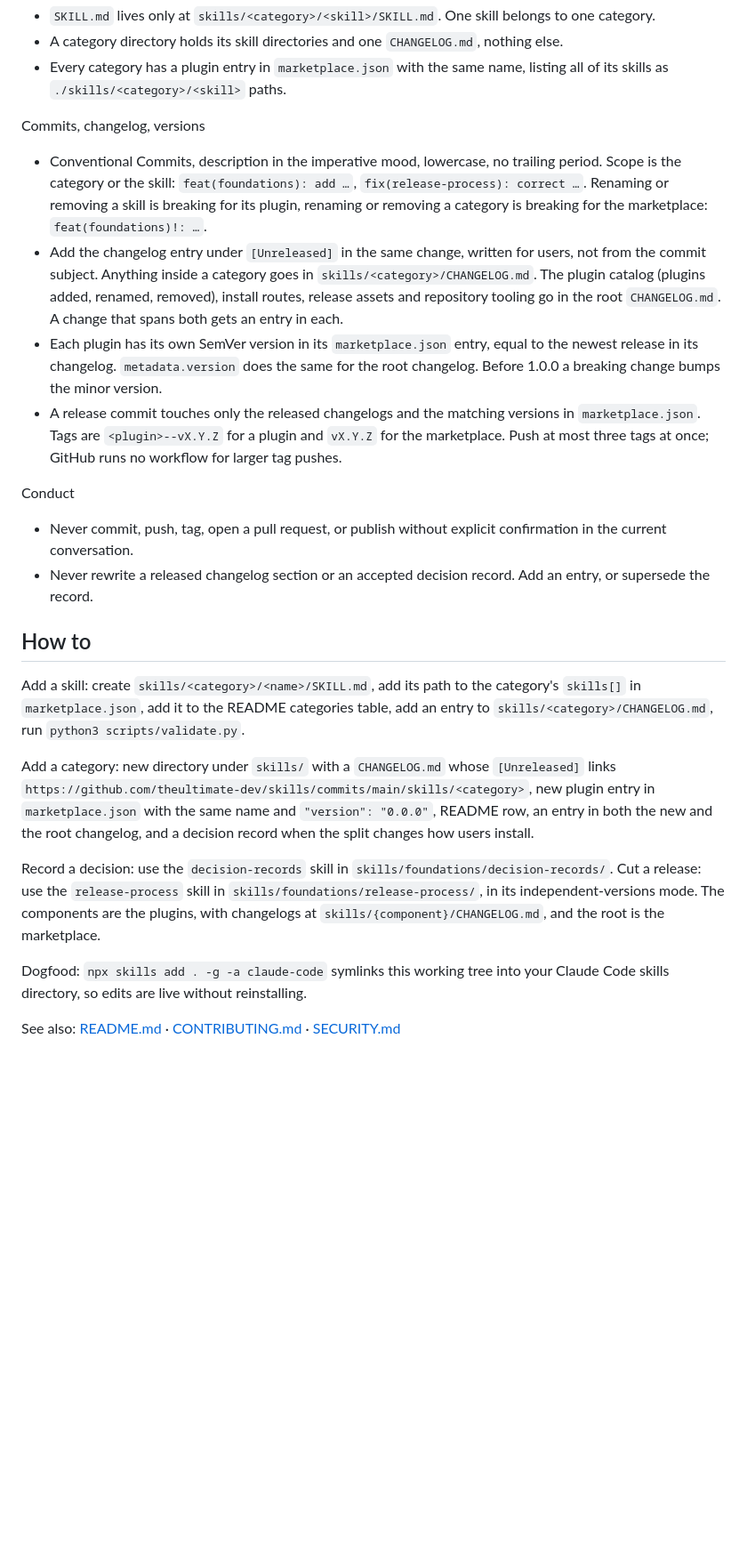
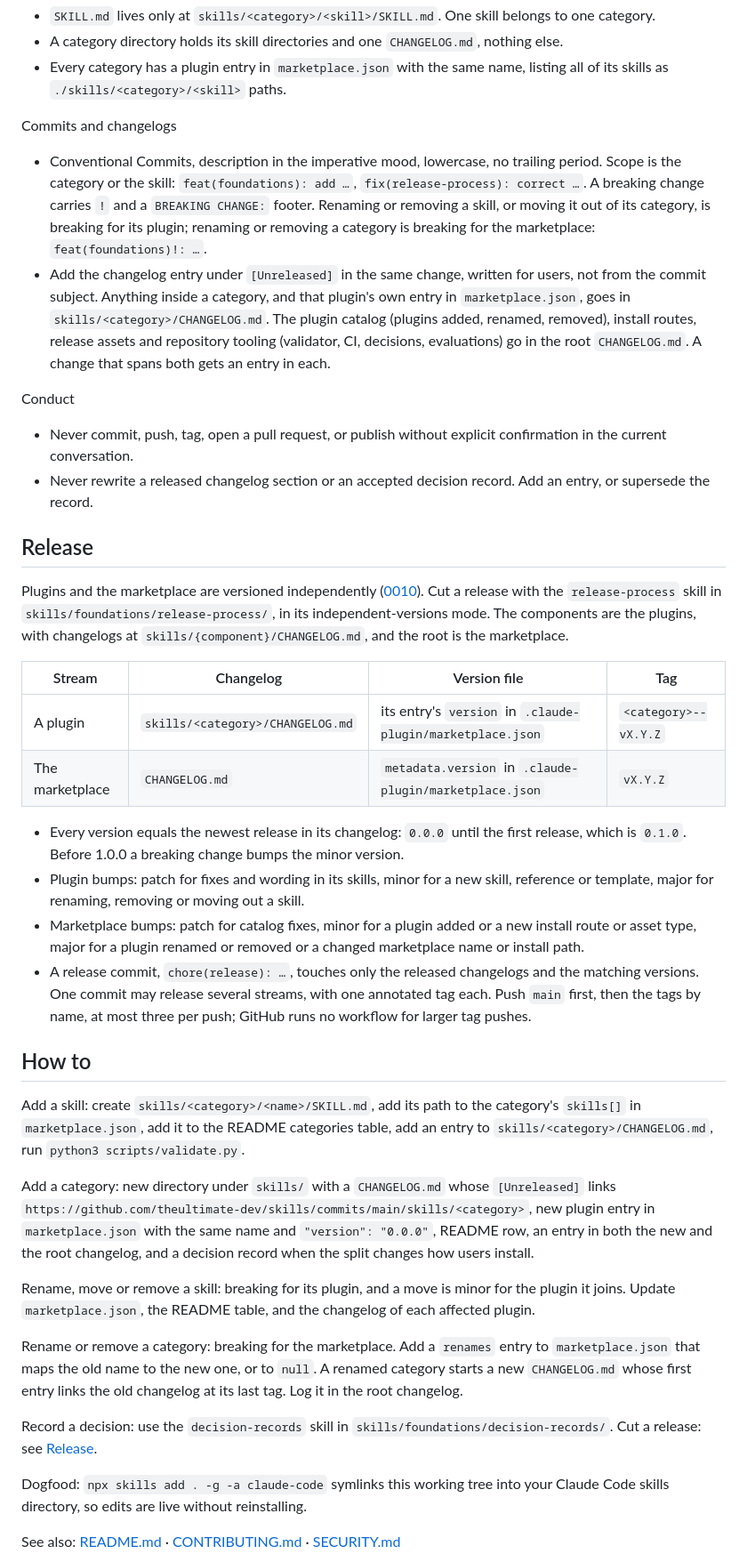
Before and after one commit to theultimate-dev/skills, a Markdown page: AGENTS.md, the part around one of its changes. Shown at 89% size. GitHub-like rendering; blank space fills up the shorter version.

Commit message:
docs: declare per-plugin release rules in AGENTS.md
AGENTS.md covered the per-plugin changelogs and tag forms but left out
most of decision 0010. A Release section now lists each stream's
changelog, version file and tag, as the release-process skill expects,
with the separate bump rules for plugins and the marketplace. How to
covers renaming, moving and removing skills and categories, including
the renames map and the new changelog a renamed category starts. The
changelog rules route a plugin's own marketplace entry to its plugin,
name what repository tooling covers, and require the BREAKING CHANGE
footer. The validator is no longer said to enforce every rule.

```diff
--- a/AGENTS.md
+++ b/AGENTS.md
@@ -28,15 +28,27 @@ Layout
 - A category directory holds its skill directories and one `CHANGELOG.md`, nothing else.
 - Every category has a plugin entry in `marketplace.json` with the same name, listing all of its skills as `./skills/<category>/<skill>` paths.
 
-Commits, changelog, versions
-- Conventional Commits, description in the imperative mood, lowercase, no trailing period. Scope is the category or the skill: `feat(foundations): add …`, `fix(release-process): correct …`. Renaming or removing a skill is breaking for its plugin, renaming or removing a category is breaking for the marketplace: `feat(foundations)!: …`.
-- Add the changelog entry under `[Unreleased]` in the same change, written for users, not from the commit subject. Anything inside a category goes in `skills/<category>/CHANGELOG.md`. The plugin catalog (plugins added, renamed, removed), install routes, release assets and repository tooling go in the root `CHANGELOG.md`. A change that spans both gets an entry in each.
-- Each plugin has its own SemVer version in its `marketplace.json` entry, equal to the newest release in its changelog. `metadata.version` does the same for the root changelog. Before 1.0.0 a breaking change bumps the minor version.
-- A release commit touches only the released changelogs and the matching versions in `marketplace.json`. Tags are `<plugin>--vX.Y.Z` for a plugin and `vX.Y.Z` for the marketplace. Push at most three tags at once; GitHub runs no workflow for larger tag pushes.
+Commits and changelogs
+- Conventional Commits, description in the imperative mood, lowercase, no trailing period. Scope is the category or the skill: `feat(foundations): add …`, `fix(release-process): correct …`. A breaking change carries `!` and a `BREAKING CHANGE:` footer. Renaming or removing a skill, or moving it out of its category, is breaking for its plugin; renaming or removing a category is breaking for the marketplace: `feat(foundations)!: …`.
+- Add the changelog entry under `[Unreleased]` in the same change, written for users, not from the commit subject. Anything inside a category, and that plugin's own entry in `marketplace.json`, goes in `skills/<category>/CHANGELOG.md`. The plugin catalog (plugins added, renamed, removed), install routes, release assets and repository tooling (validator, CI, decisions, evaluations) go in the root `CHANGELOG.md`. A change that spans both gets an entry in each.
 
 Conduct
 - Never commit, push, tag, open a pull request, or publish without explicit confirmation in the current conversation.
 - Never rewrite a released changelog section or an accepted decision record. Add an entry, or supersede the record.
+
+## Release
+
+Plugins and the marketplace are versioned independently ([0010](decisions/0010-independent-plugin-versions.md)). Cut a release with the `release-process` skill in `skills/foundations/release-process/`, in its independent-versions mode. The components are the plugins, with changelogs at `skills/{component}/CHANGELOG.md`, and the root is the marketplace.
+
+| Stream | Changelog | Version file | Tag |
+|---|---|---|---|
+| A plugin | `skills/<category>/CHANGELOG.md` | its entry's `version` in `.claude-plugin/marketplace.json` | `<category>--vX.Y.Z` |
+| The marketplace | `CHANGELOG.md` | `metadata.version` in `.claude-plugin/marketplace.json` | `vX.Y.Z` |
+
+- Every version equals the newest release in its changelog: `0.0.0` until the first release, which is `0.1.0`. Before 1.0.0 a breaking change bumps the minor version.
+- Plugin bumps: patch for fixes and wording in its skills, minor for a new skill, reference or template, major for renaming, removing or moving out a skill.
+- Marketplace bumps: patch for catalog fixes, minor for a plugin added or a new install route or asset type, major for a plugin renamed or removed or a changed marketplace name or install path.
+- A release commit, `chore(release): …`, touches only the released changelogs and the matching versions. One commit may release several streams, with one annotated tag each. Push `main` first, then the tags by name, at most three per push; GitHub runs no workflow for larger tag pushes.
 
 ## How to
 
@@ -44,7 +56,11 @@ Add a skill: create `skills/<category>/<name>/SKILL.md`, add its path to the cat
 
 Add a category: new directory under `skills/` with a `CHANGELOG.md` whose `[Unreleased]` links `https://github.com/theultimate-dev/skills/commits/main/skills/<category>`, new plugin entry in `marketplace.json` with the same name and `"version": "0.0.0"`, README row, an entry in both the new and the root changelog, and a decision record when the split changes how users install.
 
-Record a decision: use the `decision-records` skill in `skills/foundations/decision-records/`. Cut a release: use the `release-process` skill in `skills/foundations/release-process/`, in its independent-versions mode. The components are the plugins, with changelogs at `skills/{component}/CHANGELOG.md`, and the root is the marketplace.
+Rename, move or remove a skill: breaking for its plugin, and a move is minor for the plugin it joins. Update `marketplace.json`, the README table, and the changelog of each affected plugin.
+
+Rename or remove a category: breaking for the marketplace. Add a `renames` entry to `marketplace.json` that maps the old name to the new one, or to `null`. A renamed category starts a new `CHANGELOG.md` whose first entry links the old changelog at its last tag. Log it in the root changelog.
+
+Record a decision: use the `decision-records` skill in `skills/foundations/decision-records/`. Cut a release: see [Release](#release).
 
 Dogfood: `npx skills add . -g -a claude-code` symlinks this working tree into your Claude Code skills directory, so edits are live without reinstalling.
 
```
Also changed, not shown: other parts of AGENTS.md (+1 -1 lines).
